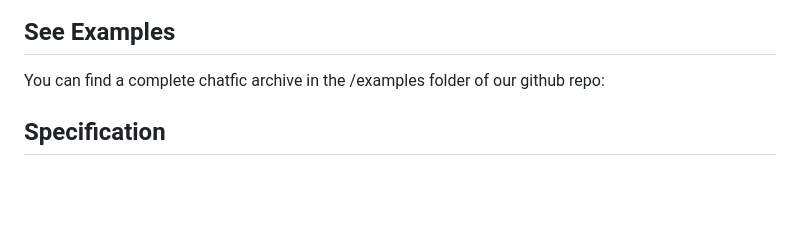
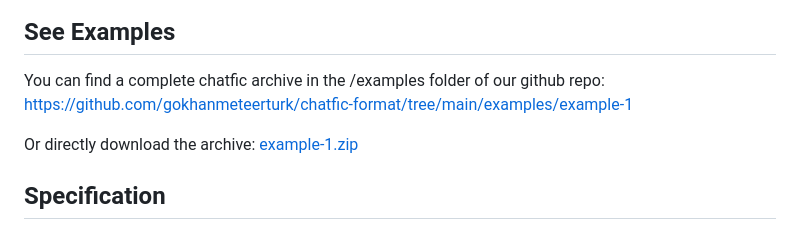
Before and after one commit to gokhanmeteerturk/chatfic-format, a Markdown page: docs/README.md, the part around the change. Rendered like a GitHub page; blank space fills up the shorter version.

Commit message:
Added archive link

```diff
--- a/docs/README.md
+++ b/docs/README.md
@@ -190,7 +190,9 @@ We currently don't have any tutorials. Please check the examples below or play w
 
 ## See Examples
 You can find a complete chatfic archive in the /examples folder of our github repo:
+https://github.com/gokhanmeteerturk/chatfic-format/tree/main/examples/example-1
 
+Or directly download the archive: [example-1.zip](https://github.com/gokhanmeteerturk/chatfic-format/raw/main/examples/example-1.zip)
 
 ## Specification
 
```
